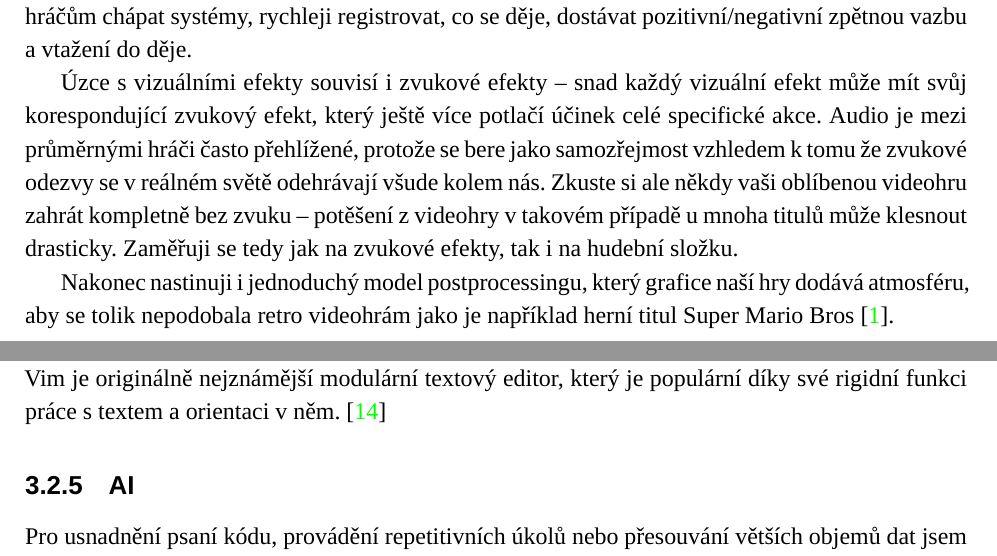
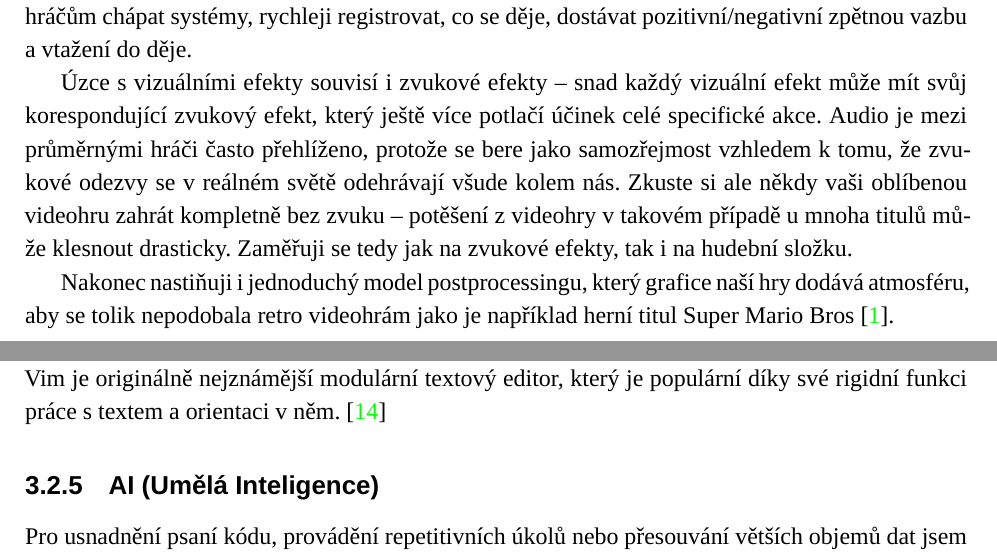
Before and after one commit to hmmmDan/maturita_latex, a LaTeX thesis (main.tex, which reads Pouzity-framework-aplikace.tex, Úvod.tex): two parts of pages 7 and 11 of 64, joined at a grey line, cut so that both start at the same text. Compiled offline with XeLaTeX; a missing font is replaced by an installed copy or a similar font.

Commit message:
fixed some mistakes

```diff
--- a/Pouzity-framework-aplikace.tex
+++ b/Pouzity-framework-aplikace.tex
@@ -19,7 +19,7 @@ Pro spolupráci ve vývojářském týmu používáme Git – systém pro správ
 \subsection{Vim}
 Dále, stejně jako Hyprland pro Linux, i pro VS Code používám software, který mi zjednodušuje a urychluje práci – plugin Vim (vscodevim), což je emulátor funkcí „Vim movements“ pro VS Code. Vim je originálně nejznámější modulární textový editor, který je populární díky své rigidní funkci práce s textem a orientaci v něm. \cite{vim}
 
-\subsection{AI}
+\subsection{AI (Umělá Inteligence)}
 Pro usnadnění psaní kódu, provádění repetitivních úkolů nebo přesouvání větších objemů dat jsem použil AI asistenty ChatGPT \cite{chatgpt} a Augment Code \cite{augment}. Později jsem zprovoznil vlastní lokální LLM (Large Language Model) v programu LM Studio \cite{lmstudio} (konkrétně qwen/qwen3.5-9b \cite{qwen}) a ten jsem integroval do nástroje OpenCode \cite{opencode}, což mi umožňuje daný model používat jako agenta v terminálu, který dokáže indexovat celé projekty a provádět v nich úpravy. Díky tomuto řešení tak nejsem omezen žádným předplatným a všechna data zůstávají offline na mém disku.
 
 \section{Herní engine}
--- a/Úvod.tex
+++ b/Úvod.tex
@@ -4,6 +4,6 @@ Cílem práce je vyvinout základní komponenty uživatelského rozhraní videoh
 
 Dále se zabývám tvorbou vizuálních efektů, které jsou v herním průmyslu důležité pro zkrášlení grafické stránky a přidání jistého realismu do zážitku z prostředí videohry. Vizuální efekty pomáhají hráčům chápat systémy, rychleji registrovat, co se děje, dostávat pozitivní/negativní zpětnou vazbu a vtažení do děje.
 
-Úzce s vizuálními efekty souvisí i zvukové efekty -- snad každý vizuální efekt může mít svůj korespondující zvukový efekt, který ještě více potlačí účinek celé specifické akce. Audio je mezi průměrnými hráči často přehlížené, protože se bere jako samozřejmost vzhledem k tomu že zvukové odezvy se v reálném světě odehrávají všude kolem nás. Zkuste si ale někdy vaši oblíbenou videohru zahrát kompletně bez zvuku -- potěšení z videohry v takovém případě u mnoha titulů může klesnout drasticky. Zaměřuji se tedy jak na zvukové efekty, tak i na hudební složku.
+Úzce s vizuálními efekty souvisí i zvukové efekty -- snad každý vizuální efekt může mít svůj korespondující zvukový efekt, který ještě více potlačí účinek celé specifické akce. Audio je mezi průměrnými hráči často přehlíženo, protože se bere jako samozřejmost vzhledem k tomu, že zvukové odezvy se v reálném světě odehrávají všude kolem nás. Zkuste si ale někdy vaši oblíbenou videohru zahrát kompletně bez zvuku -- potěšení z videohry v takovém případě u mnoha titulů může klesnout drasticky. Zaměřuji se tedy jak na zvukové efekty, tak i na hudební složku.
 
-Nakonec nastinuji i jednoduchý model postprocessingu, který grafice naší hry dodává atmosféru, aby se tolik nepodobala retro videohrám jako je například herní titul Super Mario Bros \cite{super-mario-bros}.
+Nakonec nastiňuji i jednoduchý model postprocessingu, který grafice naší hry dodává atmosféru, aby se tolik nepodobala retro videohrám jako je například herní titul Super Mario Bros \cite{super-mario-bros}.
```
Also changed, not shown: Celkova-koncepce-reseni.tex (+3 -1 lines), Terminologie.tex (+1 -1 lines), Pouzity-framework-aplikace.tex (2 more changed lines), 7 other files.
